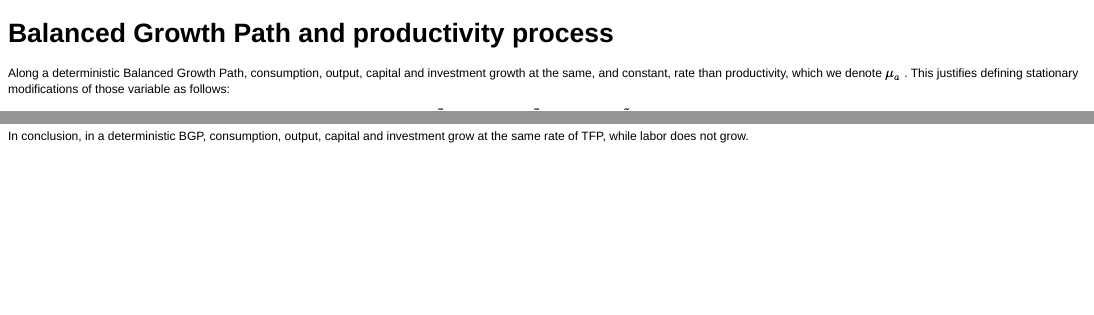
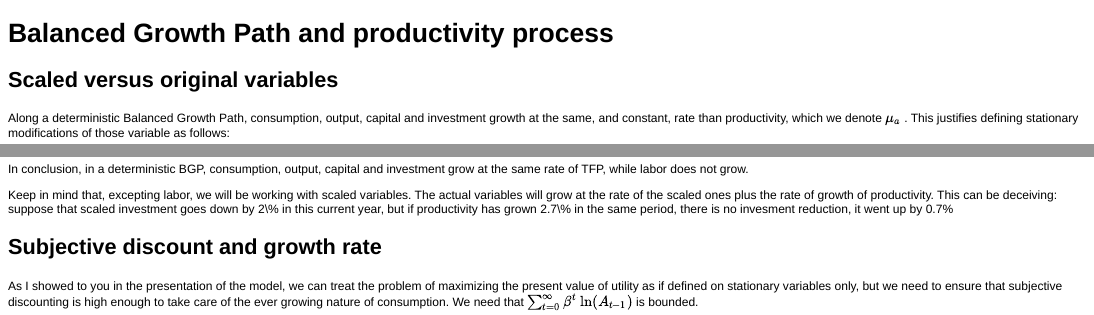
Before and after one commit to ricardomayerb/qmacroexamples, an R Markdown document (bgp_and_productivity_toy.Rmd): the page in a window 1100 px wide, from its top, and a second part further down, joined at a grey line. The pictures show the output file bgp_and_productivity_toy.html that the author committed with the source, opened offline.

Commit message:
update with discount

```diff
--- a/bgp_and_productivity_toy.Rmd
+++ b/bgp_and_productivity_toy.Rmd
@@ -1,5 +1,7 @@
 Balanced Growth Path and productivity process
 ========================================================
+
+## Scaled versus original variables
 
 Along a deterministic Balanced Growth Path, consumption, output, capital and investment growth at the same, and constant, rate than productivity, which we denote  $\mu_a$ . This justifies
 defining stationary modifications of those variable as follows:
@@ -56,3 +58,8 @@ $$R_y^{1-\alpha}  = (1+\mu_a)^{1-\alpha}$$
 $$R_y  = (1+\mu_a) $$
 
 In conclusion, in a deterministic BGP, consumption, output, capital and investment grow at the same rate of TFP, while labor does not grow.
+
+Keep in mind that, excepting labor, we will be working with scaled variables. The actual variables will grow at the rate of the scaled ones plus the rate of growth of productivity. This can be deceiving: suppose that scaled investment goes down by 2\% in this current year, but if productivity has grown 2.7\%  in the same period, there is no invesment reduction, it went up by 0.7%
+
+## Subjective discount and growth rate
+As I showed to you in the presentation of the model, we can treat the problem of maximizing the present value of utility as if defined on stationary variables only, but we need to ensure that subjective discounting is high enough to take care of the ever growing nature of consumption. We need that $\sum_{t=0}^{\infty}  \beta^t  \ln (A_{t-1}  )$ is bounded.
```
Also changed, not shown: bgp_and_productivity_toy.html, bgp_and_productivity_toy.md, bgp_and_productivity_toy.Rmd (4 more changed lines).
